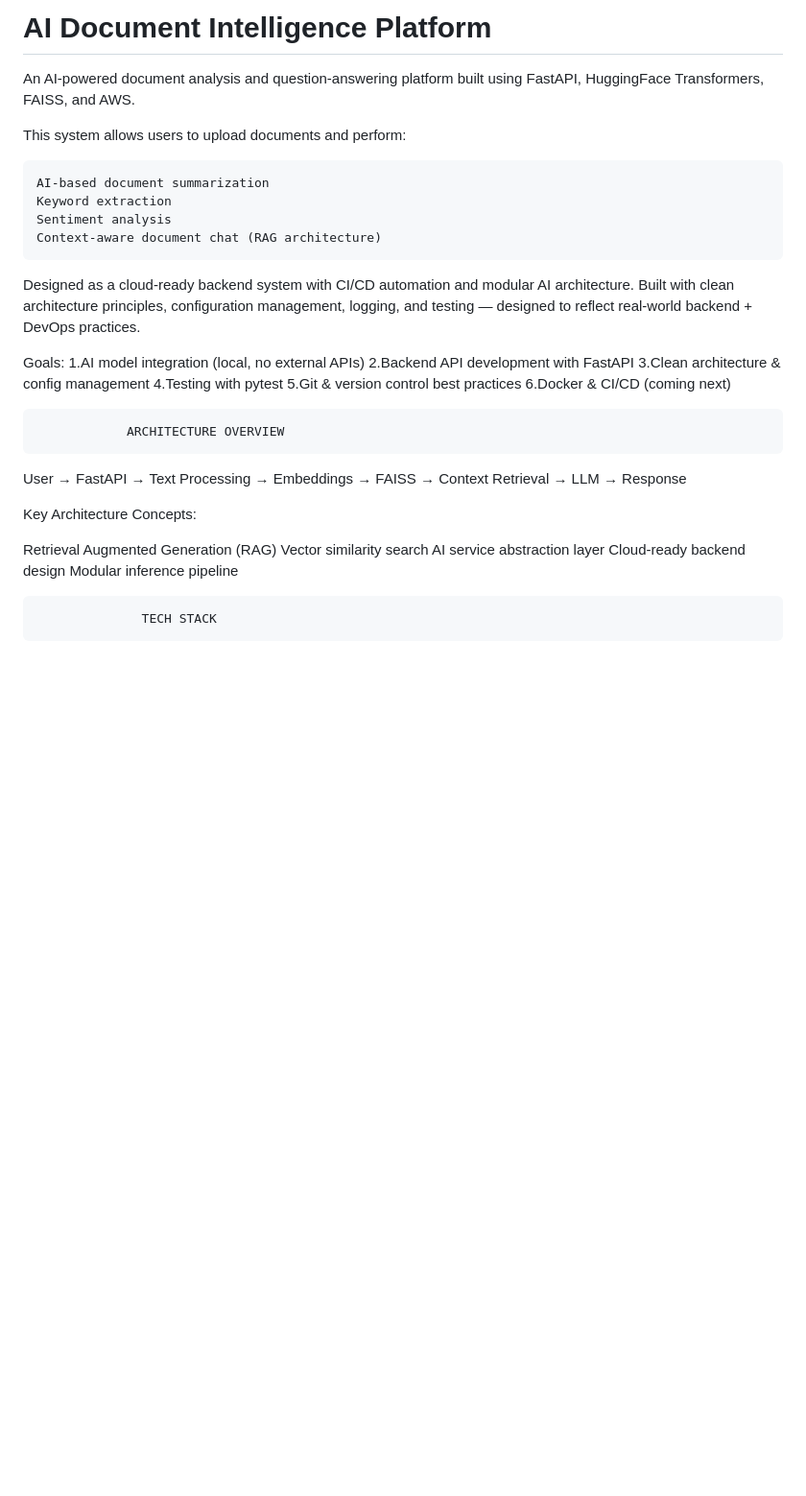
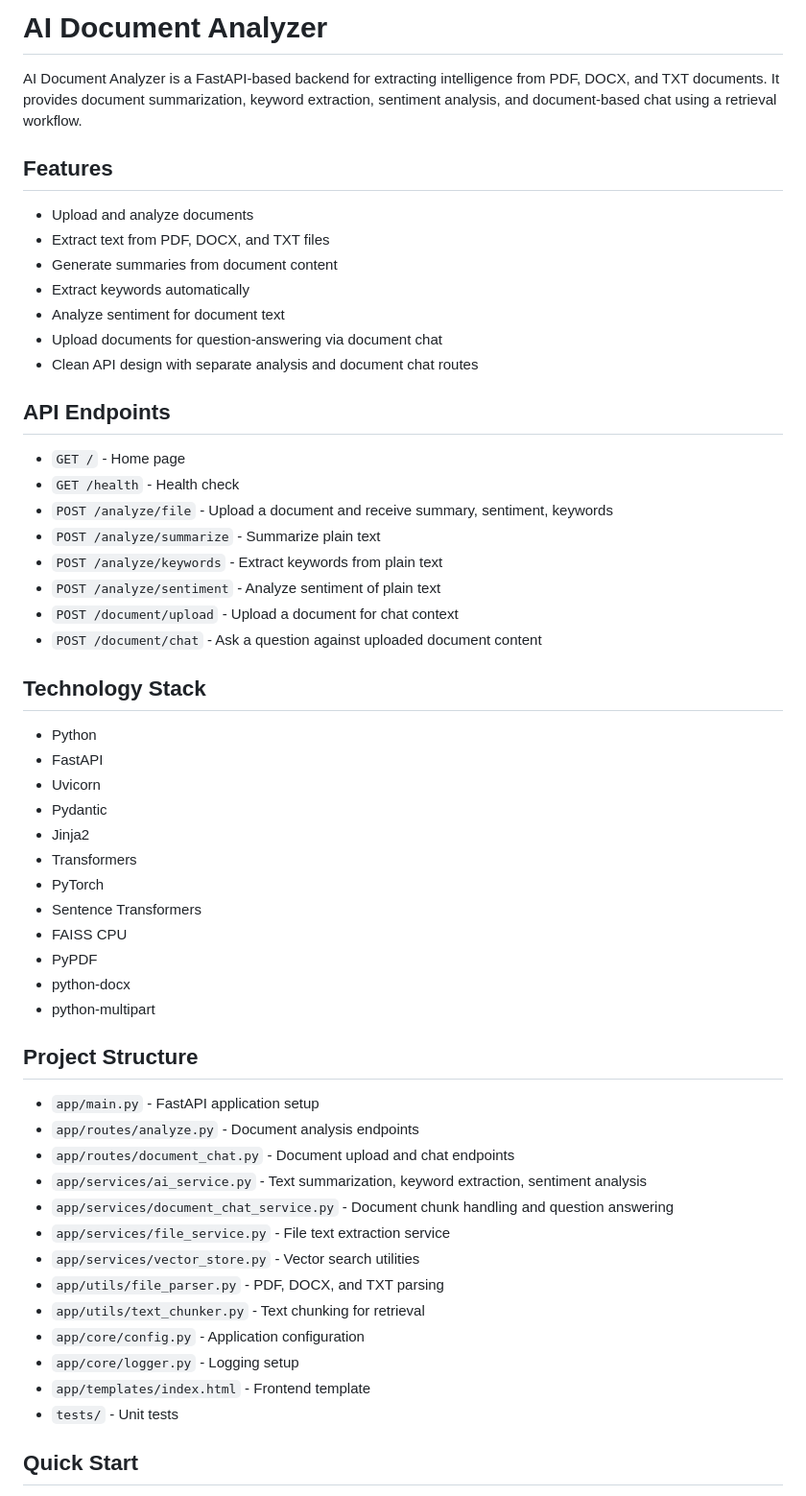
Before and after one commit to saranya-krishnan-06/ai-document-analyzer, a Markdown page: README.md, the part around one of its changes. Shown at 96% size. Rendered like a GitHub page; blank space fills up the shorter version.

```diff
--- a/README.md
+++ b/README.md
@@ -1,37 +1,58 @@
-# AI Document Intelligence Platform
-An AI-powered document analysis and question-answering platform built using FastAPI, HuggingFace Transformers, FAISS, and AWS.
+# AI Document Analyzer
 
-This system allows users to upload documents and perform:
+AI Document Analyzer is a FastAPI-based backend for extracting intelligence from PDF, DOCX, and TXT documents. It provides document summarization, keyword extraction, sentiment analysis, and document-based chat using a retrieval workflow.
 
-    AI-based document summarization
-    Keyword extraction
-    Sentiment analysis
-    Context-aware document chat (RAG architecture)
+## Features
 
-Designed as a cloud-ready backend system with CI/CD automation and modular AI architecture.
-Built with clean architecture principles, configuration management, logging, and testing — designed to reflect real-world backend + DevOps practices.
+- Upload and analyze documents
+- Extract text from PDF, DOCX, and TXT files
+- Generate summaries from document content
+- Extract keywords automatically
+- Analyze sentiment for document text
+- Upload documents for question-answering via document chat
+- Clean API design with separate analysis and document chat routes
 
-Goals:
-1.AI model integration (local, no external APIs)
-2.Backend API development with FastAPI
-3.Clean architecture & config management
-4.Testing with pytest
-5.Git & version control best practices
-6.Docker & CI/CD (coming next)
+## API Endpoints
 
-                ARCHITECTURE OVERVIEW
+- `GET /` - Home page
+- `GET /health` - Health check
+- `POST /analyze/file` - Upload a document and receive summary, sentiment, keywords
+- `POST /analyze/summarize` - Summarize plain text
+- `POST /analyze/keywords` - Extract keywords from plain text
+- `POST /analyze/sentiment` - Analyze sentiment of plain text
+- `POST /document/upload` - Upload a document for chat context
+- `POST /document/chat` - Ask a question against uploaded document content
 
+## Technology Stack
 
-User → FastAPI → Text Processing → Embeddings → FAISS
-→ Context Retrieval → LLM → Response
+- Python
+- FastAPI
+- Uvicorn
+- Pydantic
+- Jinja2
+- Transformers
+- PyTorch
+- Sentence Transformers
+- FAISS CPU
+- PyPDF
+- python-docx
+- python-multipart
 
-Key Architecture Concepts:
+## Project Structure
 
-Retrieval Augmented Generation (RAG)
-Vector similarity search
-AI service abstraction layer
-Cloud-ready backend design
-Modular inference pipeline
+- `app/main.py` - FastAPI application setup
+- `app/routes/analyze.py` - Document analysis endpoints
+- `app/routes/document_chat.py` - Document upload and chat endpoints
+- `app/services/ai_service.py` - Text summarization, keyword extraction, sentiment analysis
+- `app/services/document_chat_service.py` - Document chunk handling and question answering
+- `app/services/file_service.py` - File text extraction service
+- `app/services/vector_store.py` - Vector search utilities
+- `app/utils/file_parser.py` - PDF, DOCX, and TXT parsing
+- `app/utils/text_chunker.py` - Text chunking for retrieval
+- `app/core/config.py` - Application configuration
+- `app/core/logger.py` - Logging setup
+- `app/templates/index.html` - Frontend template
+- `tests/` - Unit tests
 
-                  TECH STACK
+## Quick Start
 
```
Also changed, not shown: other parts of README.md (+37 -141 lines).
